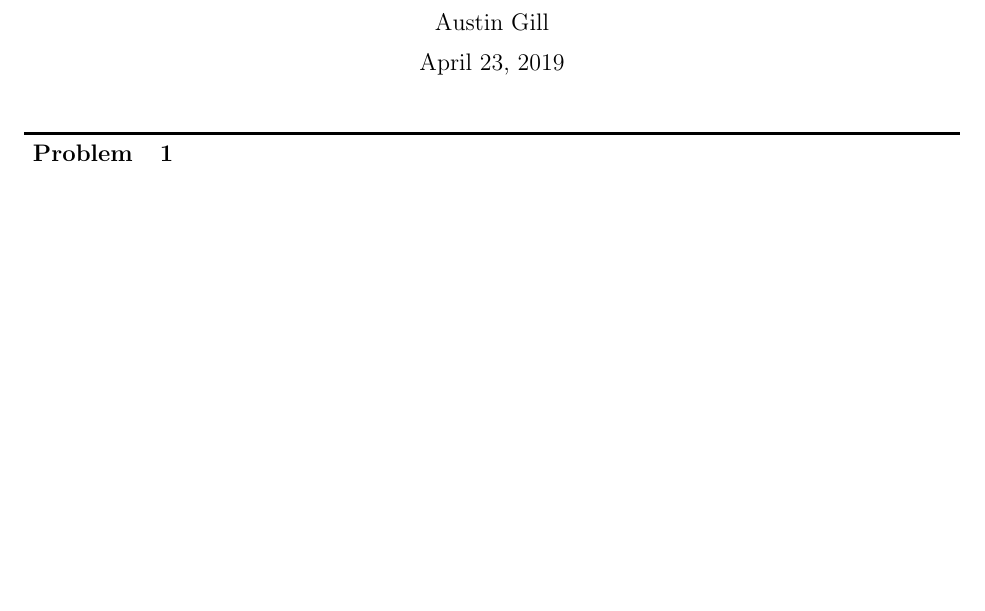
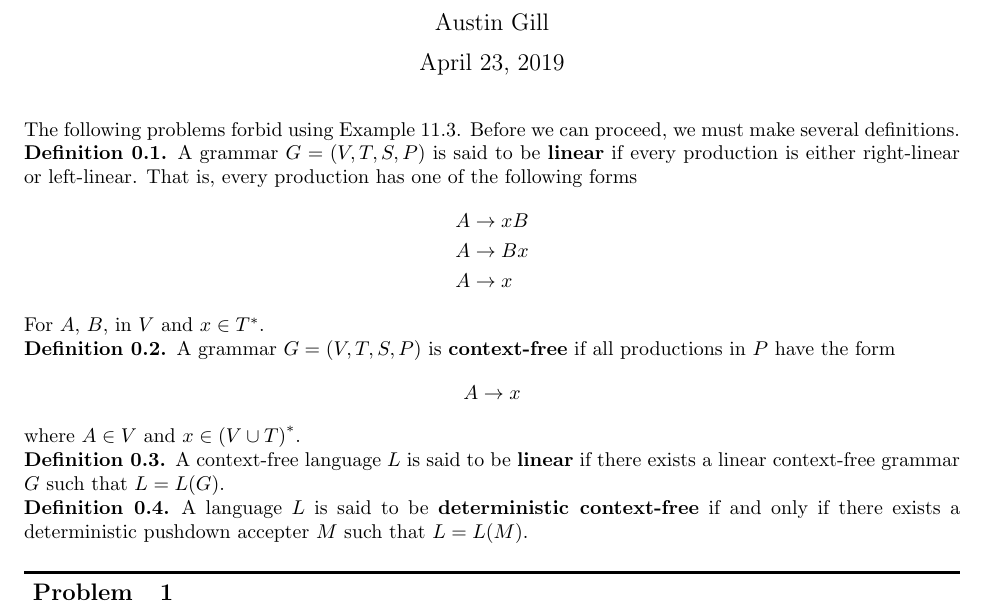
Before and after one commit to Notgnoshi/theory-of-computation, a LaTeX problem sheet (homework/hw4/hw4.tex): part of the page, cut so that both start at the same text, the shorter picture padded with empty space. Compiled offline with pdfLaTeX.

Commit message:
Add necessary definitions

```diff
--- a/homework/hw4/hw4.tex
+++ b/homework/hw4/hw4.tex
@@ -7,6 +7,30 @@
 
 \begin{document}
 \maketitle
+
+The following problems forbid using Example 11.3. Before we can proceed, we must make several definitions.
+
+\begin{defn}
+    A grammar $G = (V, T, S, P)$ is said to be \textbf{linear} if every production is either right-linear or left-linear. That is, every production has one of the following forms
+    \begin{align*}
+        A & \to xB \\
+        A & \to Bx \\
+        A & \to x
+    \end{align*}
+    For $A$, $B$, in $V$ and $x \in T^*$.
+\end{defn}
+
+\begin{defn}
+    A grammar $G = (V, T, S, P)$ is \textbf{context-free} if all productions in $P$ have the form \[A \to x\] where $A \in V$ and $x \in {(V \cup T)}^*$.
+\end{defn}
+
+\begin{defn}
+    A context-free language $L$ is said to be \textbf{linear} if there exists a linear context-free grammar $G$ such that $L = L(G)$.
+\end{defn}
+
+\begin{defn}
+    A language $L$ is said to be \textbf{deterministic context-free} if and only if there exists a deterministic pushdown accepter $M$ such that $L = L(M)$.
+\end{defn}
 
 \section{}
 \begin{quote}
```
